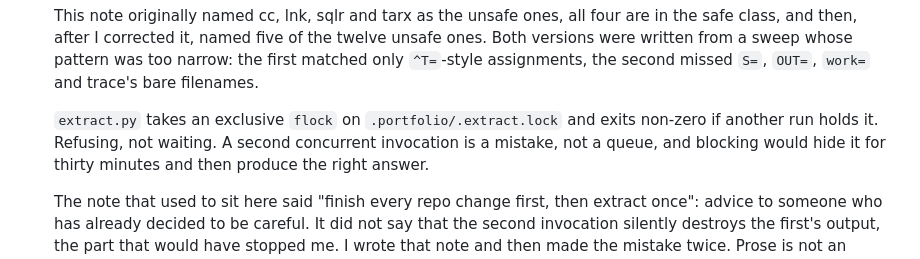
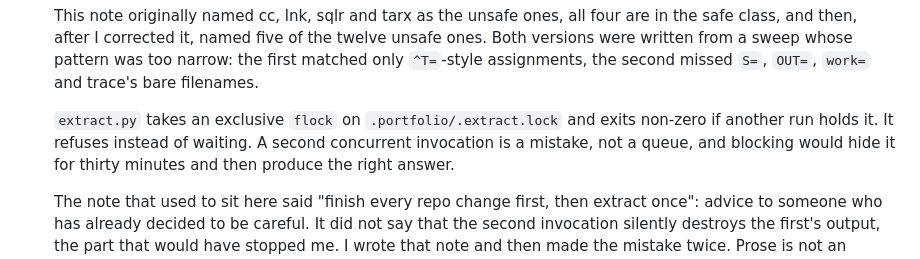
Before and after one commit to paperpaladin/projects, a Markdown page: METHOD.md, the part around the change. GitHub-like rendering.

```diff
--- a/METHOD.md
+++ b/METHOD.md
@@ -338,7 +338,7 @@ including the ones that were in the harness. Multi-paragraph is normal here.
   second missed `S=`, `OUT=`, `work=` and trace's bare filenames.
 
   `extract.py` takes an exclusive `flock` on `.portfolio/.extract.lock` and
-  exits non-zero if another run holds it. Refusing, not waiting. A
+  exits non-zero if another run holds it. It refuses instead of waiting. A
   second concurrent invocation is a mistake, not a queue, and blocking would
   hide it for thirty minutes and then produce the right answer.
 
```
Also changed, not shown: INDEX.md (+1 -2 lines).
